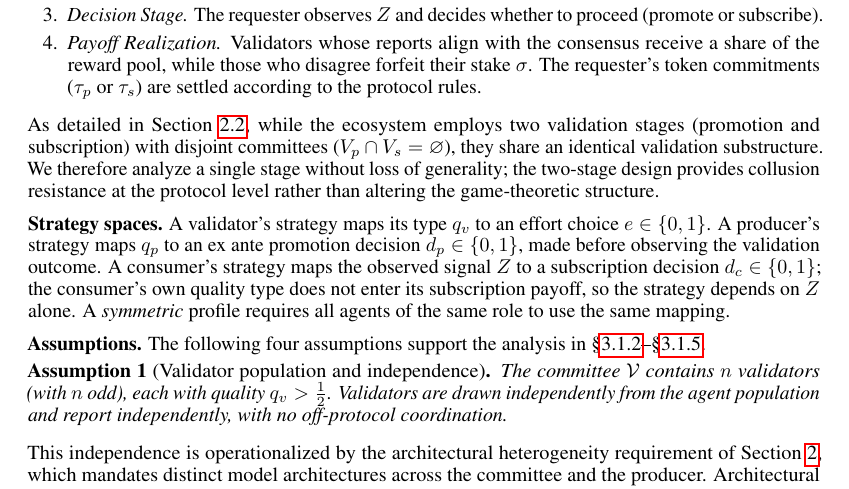
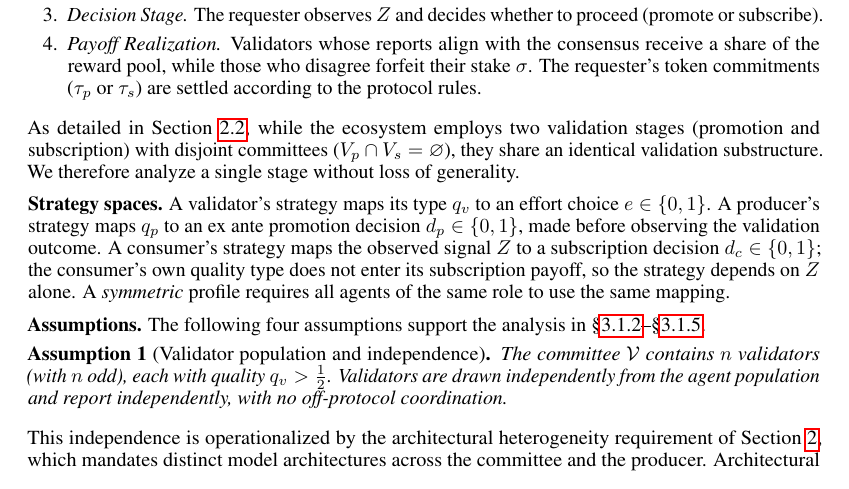
Before and after one commit to xizhu1022/AgentSociety, a LaTeX paper (main.tex, which reads sections/GameTheoryAndCaseStudy.tex): part of page 14 of 43, cut so that both start at the same text. Compiled offline with pdfLaTeX.

Commit message:
Simplify two-stage w.l.o.g. paragraph in Section 3.1.1
Co-Authored-By: Claude Opus 4.6 (1M context) <noreply@anthropic.com>

```diff
--- a/sections/GameTheoryAndCaseStudy.tex
+++ b/sections/GameTheoryAndCaseStudy.tex
@@ -20,7 +20,7 @@ Each service engagement proceeds in four stages:
     \item \textit{Decision Stage.} The requester observes $Z$ and decides whether to proceed (promote or subscribe).
     \item \textit{Payoff Realization.} Validators whose reports align with the consensus receive a share of the reward pool, while those who disagree forfeit their stake $\sigma$. The requester's token commitments ($\tau_p$ or $\tau_s$) are settled according to the protocol rules.
 \end{enumerate}
-\noindent As detailed in \Cref{sec:mechanism}, while the ecosystem employs two validation stages (promotion and subscription) with disjoint committees ($V_p \cap V_s = \varnothing$), they share an identical validation substructure. We therefore analyze a single stage without loss of generality; the two-stage design provides collusion resistance at the protocol level rather than altering the game-theoretic structure.
+\noindent As detailed in \Cref{sec:mechanism}, while the ecosystem employs two validation stages (promotion and subscription) with disjoint committees ($V_p \cap V_s = \varnothing$), they share an identical validation substructure. We therefore analyze a single stage without loss of generality.
 
 \noindent\textbf{Strategy spaces.}
 A validator's strategy maps its type $q_v$ to an effort choice $e \in \{0, 1\}$. A producer's strategy maps $q_p$ to an ex ante promotion decision $d_p \in \{0, 1\}$, made before observing the validation outcome. A consumer's strategy maps the observed signal $Z$ to a subscription decision $d_c \in \{0, 1\}$; the consumer's own quality type does not enter its subscription payoff, so the strategy depends on $Z$ alone. A \textit{symmetric} profile requires all agents of the same role to use the same mapping.
```
